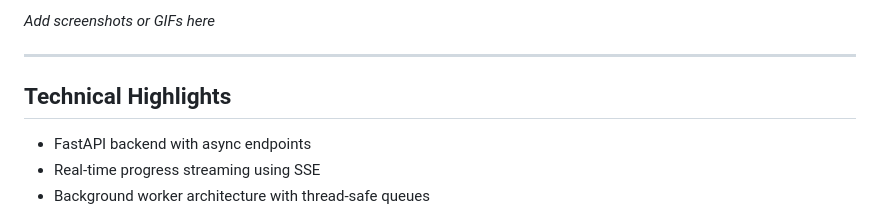
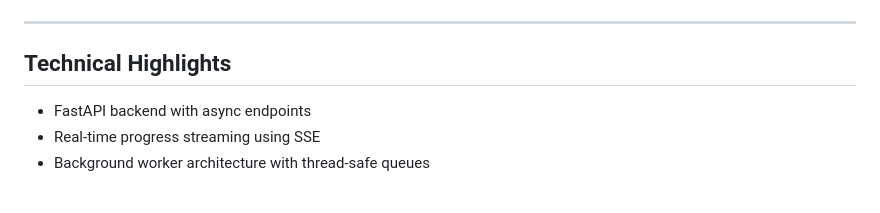
Before and after one commit to YPT-ME/Local-Encoder, a Markdown page: README.md, the part around one of its changes. Rendered like a GitHub page.

```diff
--- a/README.md
+++ b/README.md
@@ -18,5 +18,4 @@ The application downloads videos from external platforms, processes them with FF
 
-*Add screenshots or GIFs here*
 
 ---
 
```
Also changed, not shown: other parts of README.md (+1 -1 lines).
